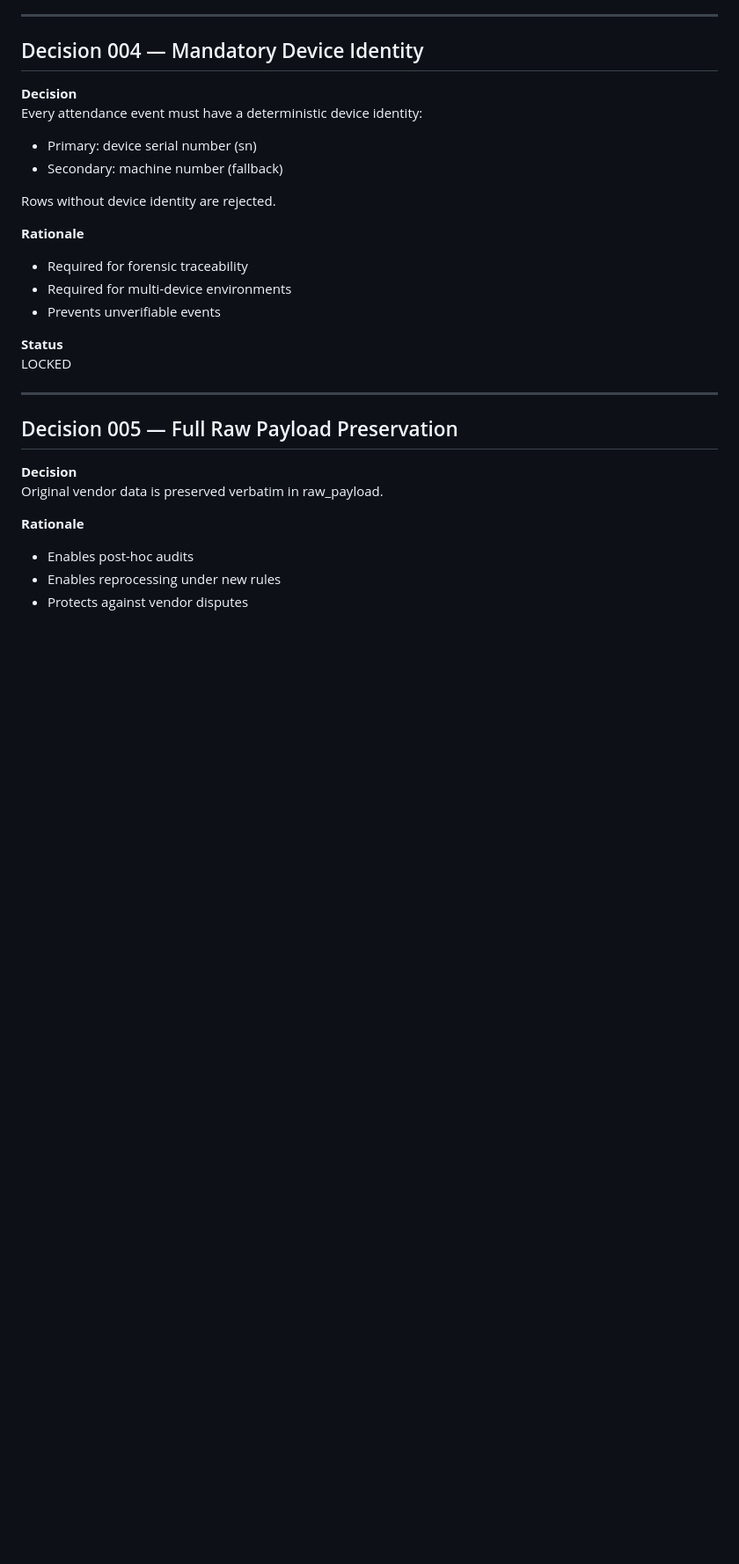
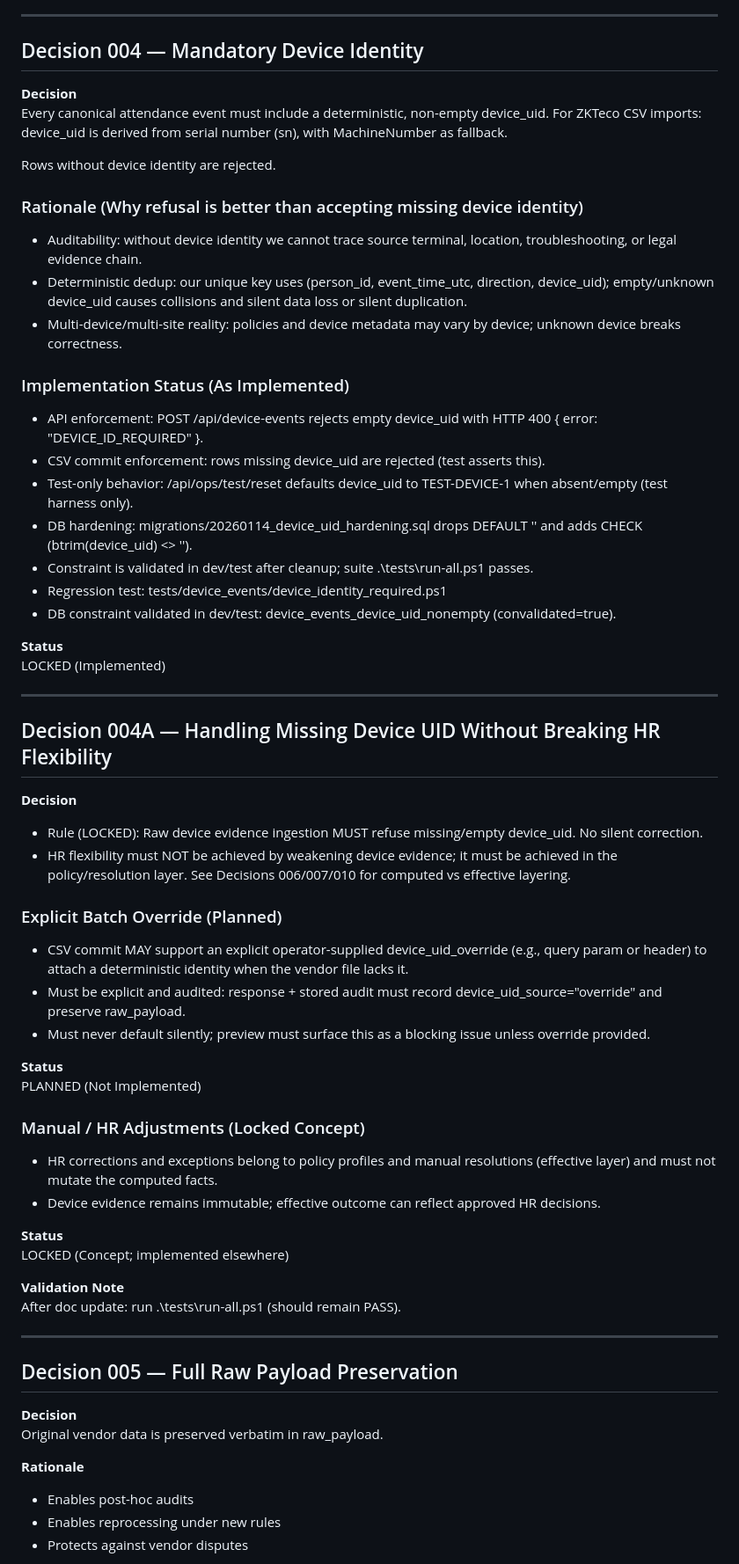
Before and after one commit to benhissihoussem87-lang/attendance-system, a Markdown page: docs/DECISIONS.md, the part around one of its changes. Shown at 88% size. Drawn GitHub-style; blank space fills up the shorter version.

Commit message:
feat: Decision 004/008 hardening (device_uid required + INCOMPLETE semantics)

```diff
--- a/docs/DECISIONS.md
+++ b/docs/DECISIONS.md
@@ -59,19 +59,54 @@ LOCKED
 ## Decision 004 — Mandatory Device Identity
 
 **Decision**
-Every attendance event must have a deterministic device identity:
-- Primary: device serial number (sn)
-- Secondary: machine number (fallback)
+Every canonical attendance event must include a deterministic, non-empty device_uid.
+For ZKTeco CSV imports: device_uid is derived from serial number (sn), with MachineNumber as fallback.
 
 Rows without device identity are rejected.
 
-**Rationale**
-- Required for forensic traceability
-- Required for multi-device environments
-- Prevents unverifiable events
+### Rationale (Why refusal is better than accepting missing device identity)
+- Auditability: without device identity we cannot trace source terminal, location, troubleshooting, or legal evidence chain.
+- Deterministic dedup: our unique key uses (person_id, event_time_utc, direction, device_uid); empty/unknown device_uid causes collisions and silent data loss or silent duplication.
+- Multi-device/multi-site reality: policies and device metadata may vary by device; unknown device breaks correctness.
+
+### Implementation Status (As Implemented)
+- API enforcement: POST /api/device-events rejects empty device_uid with HTTP 400 { error: "DEVICE_ID_REQUIRED" }.
+- CSV commit enforcement: rows missing device_uid are rejected (test asserts this).
+- Test-only behavior: /api/ops/test/reset defaults device_uid to TEST-DEVICE-1 when absent/empty (test harness only).
+- DB hardening: migrations/20260114_device_uid_hardening.sql drops DEFAULT '' and adds CHECK (btrim(device_uid) <> '').
+- Constraint is validated in dev/test after cleanup; suite .\tests\run-all.ps1 passes.
+- Regression test: tests/device_events/device_identity_required.ps1
+- DB constraint validated in dev/test: device_events_device_uid_nonempty (convalidated=true).
 
 **Status**
-LOCKED
+LOCKED (Implemented)
+
+---
+
+## Decision 004A — Handling Missing Device UID Without Breaking HR Flexibility
+
+**Decision**
+- Rule (LOCKED): Raw device evidence ingestion MUST refuse missing/empty device_uid. No silent correction.
+- HR flexibility must NOT be achieved by weakening device evidence; it must be achieved in the policy/resolution layer.
+See Decisions 006/007/010 for computed vs effective layering.
+
+### Explicit Batch Override (Planned)
+- CSV commit MAY support an explicit operator-supplied device_uid_override (e.g., query param or header) to attach a deterministic identity when the vendor file lacks it.
+- Must be explicit and audited: response + stored audit must record device_uid_source="override" and preserve raw_payload.
+- Must never default silently; preview must surface this as a blocking issue unless override provided.
+
+**Status**
+PLANNED (Not Implemented)
+
+### Manual / HR Adjustments (Locked Concept)
+- HR corrections and exceptions belong to policy profiles and manual resolutions (effective layer) and must not mutate the computed facts.
+- Device evidence remains immutable; effective outcome can reflect approved HR decisions.
+
+**Status**
+LOCKED (Concept; implemented elsewhere)
+
+**Validation Note**
+After doc update: run .\tests\run-all.ps1 (should remain PASS).
 
 ---
 
```
Also changed, not shown: other parts of docs/DECISIONS.md (+10 -3 lines).
